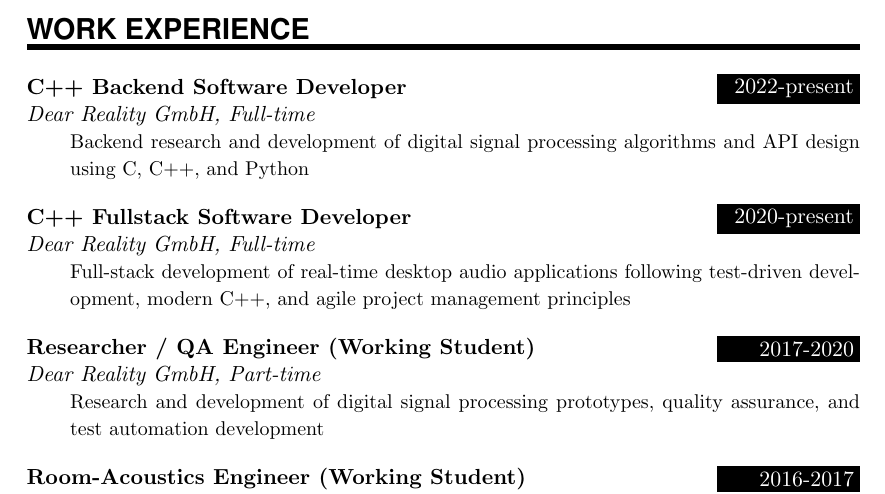
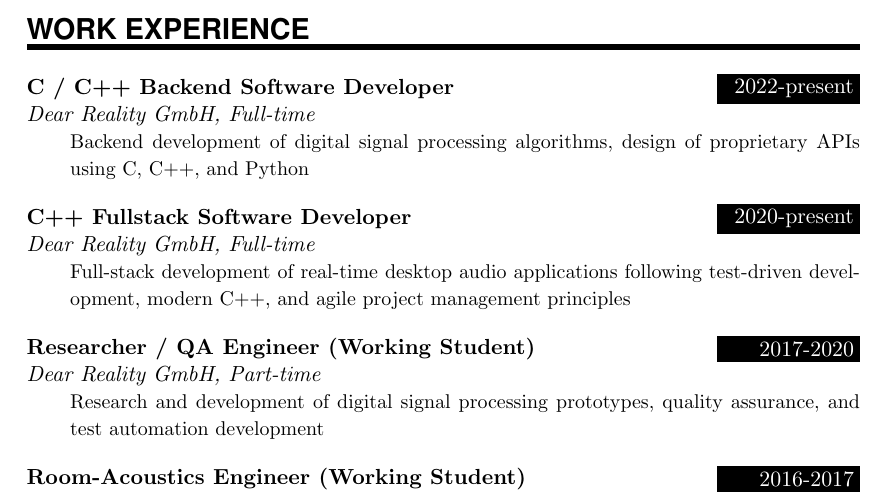
Before and after one commit to SimonZimmer/resume, a LaTeX CV (resume_dev.tex): part of page 2 of 3, cut so that both start at the same text. Compiled offline with pdfLaTeX.

Commit message:
update 2025

```diff
--- a/resume_dev.tex
+++ b/resume_dev.tex
@@ -104,7 +104,7 @@
 %%% ------------------------------------------------------------
 \NewPart{Work Experience}{}
 
-\EducationEntry{C++ Backend Software Developer}{2022-present}{Dear Reality GmbH, Full-time}{Backend research and development of digital signal processing algorithms and API design using C, C++, and Python}
+\EducationEntry{C / C++ Backend Software Developer}{2022-present}{Dear Reality GmbH, Full-time}{Backend development of digital signal processing algorithms, design of proprietary APIs using C, C++, and Python}
 \sepspace
 \EducationEntry{C++ Fullstack Software Developer}{2020-present}{Dear Reality GmbH, Full-time}{Full-stack development of real-time desktop audio applications following test-driven development, modern C++, and agile project management principles}
 \sepspace
```
